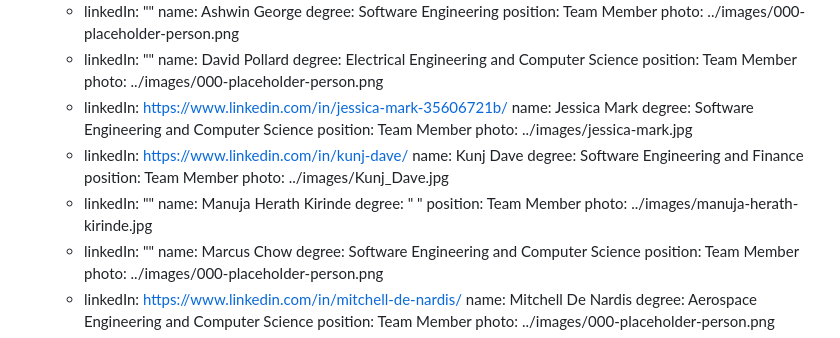
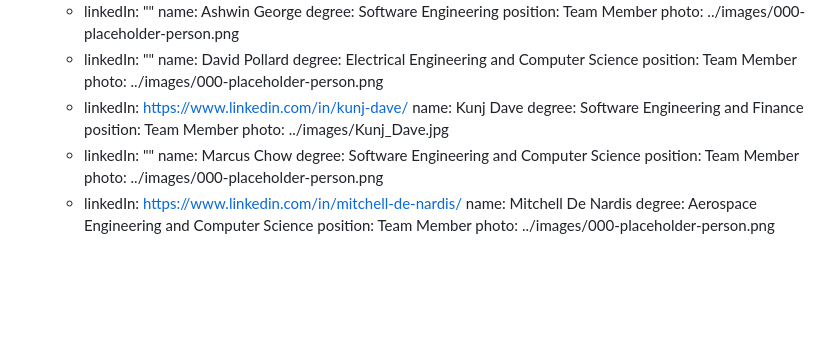
Before and after one commit to monash-human-power/MHP-website, a Markdown page: src/markdown/team.md, the part around the change. GitHub-like rendering; blank space fills up the shorter version.

Commit message:
Update team members: electrical

```diff
--- a/src/markdown/team.md
+++ b/src/markdown/team.md
@@ -171,21 +171,11 @@ subteam:
         degree: Electrical Engineering and Computer Science
         position: Team Member
         photo: ../images/000-placeholder-person.png
-      - linkedIn: https://www.linkedin.com/in/jessica-mark-35606721b/
-        name: Jessica Mark
-        degree: Software Engineering and Computer Science
-        position: Team Member
-        photo: ../images/jessica-mark.jpg
       - linkedIn: https://www.linkedin.com/in/kunj-dave/
         name: Kunj Dave
         degree: Software Engineering and Finance
         position: Team Member
         photo: ../images/Kunj_Dave.jpg
-      - linkedIn: ""
-        name: Manuja Herath Kirinde
-        degree: " "
-        position: Team Member
-        photo: ../images/manuja-herath-kirinde.jpg
       - linkedIn: ""
         name: Marcus Chow
         degree: Software Engineering and Computer Science
```
